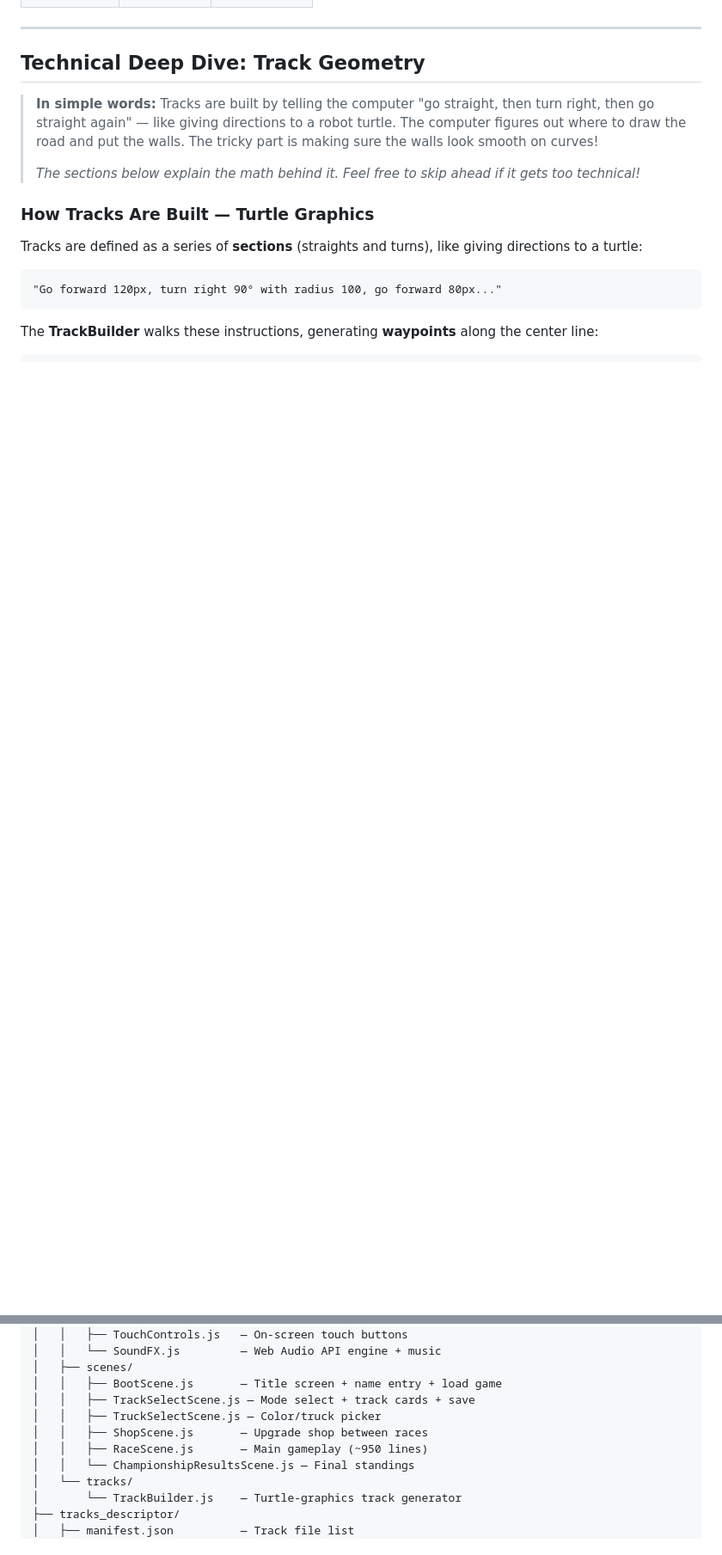
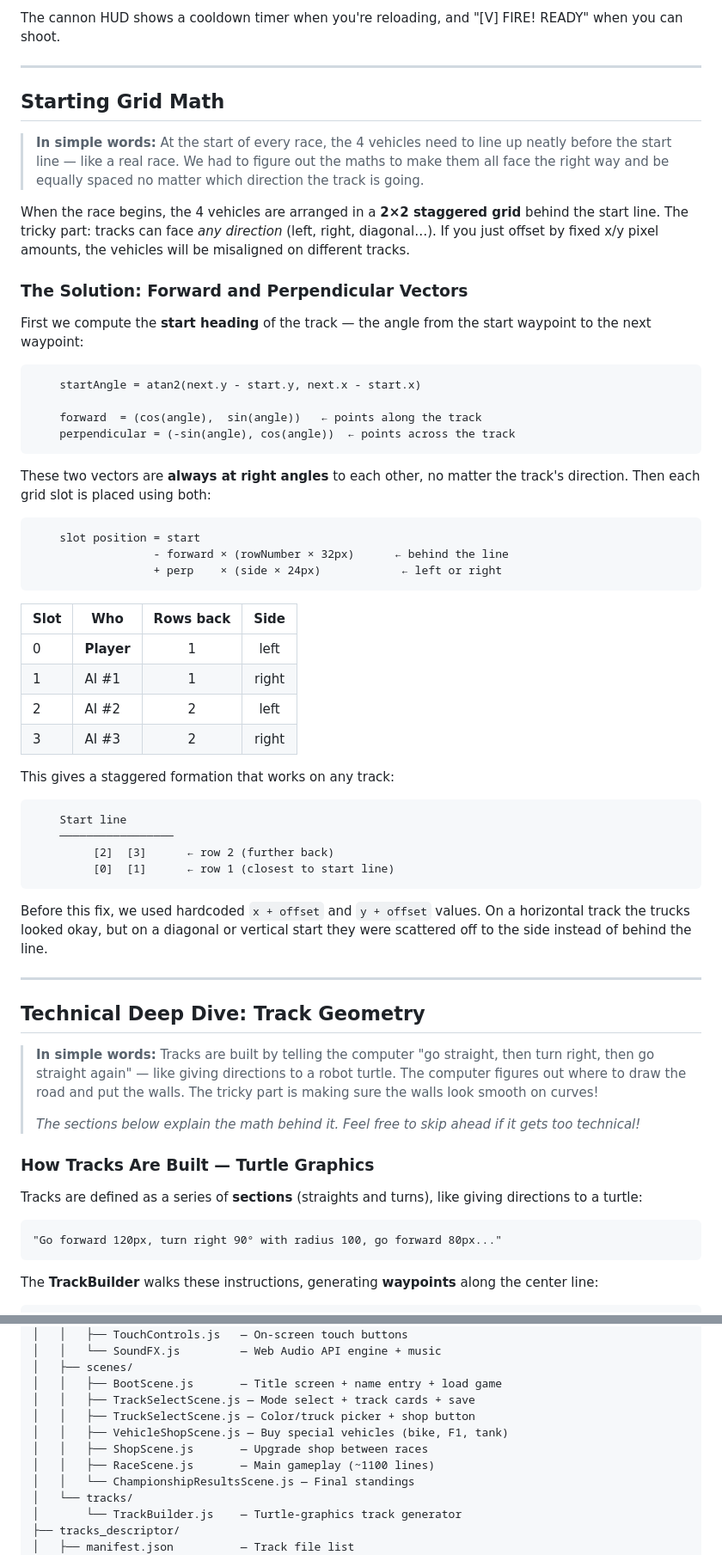
Before and after one commit to Acorn-slayer/MegaV8_off-road, a Markdown page: README.md, 2 parts joined by grey strips. Shown at 86% size. Drawn GitHub-style; blank space fills up the shorter version.

Commit message:
docs: update README for science fair - new vehicles, tank mechanics, grid math

````diff
--- a/README.md
+++ b/README.md
@@ -62,3 +101,49 @@ Here's what you can do in the game:
+The cannon HUD shows a cooldown timer when you're reloading, and "[V] FIRE! READY" when you can shoot.
+
+---
+
+## Starting Grid Math
+
+> **In simple words:** At the start of every race, the 4 vehicles need to line up neatly before the start line — like a real race. We had to figure out the maths to make them all face the right way and be equally spaced no matter which direction the track is going.
+
+When the race begins, the 4 vehicles are arranged in a **2×2 staggered grid** behind the start line. The tricky part: tracks can face *any direction* (left, right, diagonal…). If you just offset by fixed x/y pixel amounts, the vehicles will be misaligned on different tracks.
+
+### The Solution: Forward and Perpendicular Vectors
+
+First we compute the **start heading** of the track — the angle from the start waypoint to the next waypoint:
+
+```
+    startAngle = atan2(next.y - start.y, next.x - start.x)
+
+    forward  = (cos(angle),  sin(angle))   ← points along the track
+    perpendicular = (-sin(angle), cos(angle))  ← points across the track
+```
+
+These two vectors are **always at right angles** to each other, no matter the track's direction. Then each grid slot is placed using both:
+
+```
+    slot position = start
+                  - forward × (rowNumber × 32px)      ← behind the line
+                  + perp    × (side × 24px)            ← left or right
+```
+
+| Slot | Who | Rows back | Side |
+|------|-----|:---------:|:----:|
+| 0 | **Player** | 1 | left  |
+| 1 | AI #1 | 1 | right |
+| 2 | AI #2 | 2 | left  |
+| 3 | AI #3 | 2 | right |
+
+This gives a staggered formation that works on any track:
+
+```
+    Start line
+    ─────────────────
+         [2]  [3]      ← row 2 (further back)
+         [0]  [1]      ← row 1 (closest to start line)
+```
+
+Before this fix, we used hardcoded `x + offset` and `y + offset` values. On a horizontal track the trucks looked okay, but on a diagonal or vertical start they were scattered off to the side instead of behind the line.
 
 ---
 
@@ -402,9 +487,10 @@ index.html
 │   ├── scenes/
 │   │   ├── BootScene.js       — Title screen + name entry + load game
 │   │   ├── TrackSelectScene.js — Mode select + track cards + save
-│   │   ├── TruckSelectScene.js — Color/truck picker
+│   │   ├── TruckSelectScene.js — Color/truck picker + shop button
+│   │   ├── VehicleShopScene.js — Buy special vehicles (bike, F1, tank)
 │   │   ├── ShopScene.js       — Upgrade shop between races
-│   │   ├── RaceScene.js       — Main gameplay (~950 lines)
+│   │   ├── RaceScene.js       — Main gameplay (~1100 lines)
 │   │   └── ChampionshipResultsScene.js — Final standings
 │   └── tracks/
 │       └── TrackBuilder.js    — Turtle-graphics track generator
````
Also changed, not shown: other parts of README.md (+49 -8 lines).
